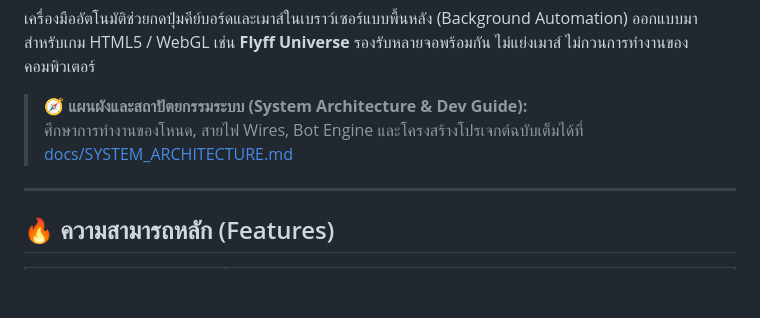
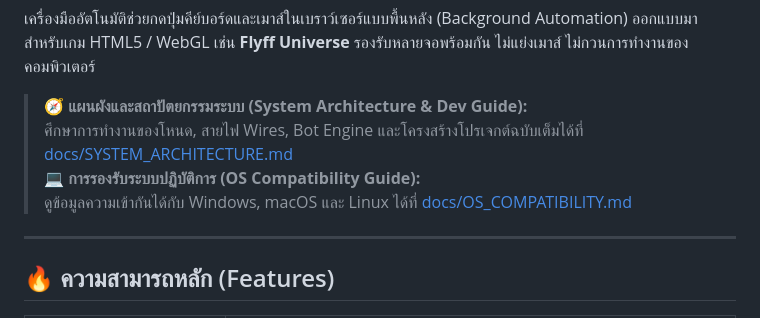
Before and after one commit to WADADADANG/NodeHotkey, a Markdown page: README.md, the part around the change. GitHub-like rendering; blank space fills up the shorter version.

Commit message:
docs: add OS Compatibility Guide covering Windows, macOS, and Linux support

```diff
--- a/README.md
+++ b/README.md
@@ -4,6 +4,8 @@
 
 > 🧭 **แผนผังและสถาปัตยกรรมระบบ (System Architecture & Dev Guide):**
 > ศึกษาการทำงานของโหนด, สายไฟ Wires, Bot Engine และโครงสร้างโปรเจกต์ฉบับเต็มได้ที่ [docs/SYSTEM_ARCHITECTURE.md](docs/SYSTEM_ARCHITECTURE.md)
+> 💻 **การรองรับระบบปฏิบัติการ (OS Compatibility Guide):**
+> ดูข้อมูลความเข้ากันได้กับ Windows, macOS และ Linux ได้ที่ [docs/OS_COMPATIBILITY.md](docs/OS_COMPATIBILITY.md)
 
 ---
 
```
Also changed, not shown: docs/OS_COMPATIBILITY.md (added, +92 -0 lines).
